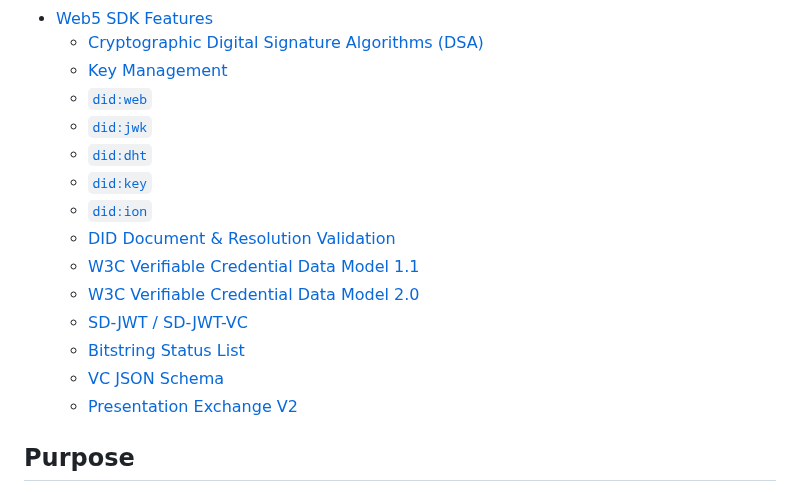
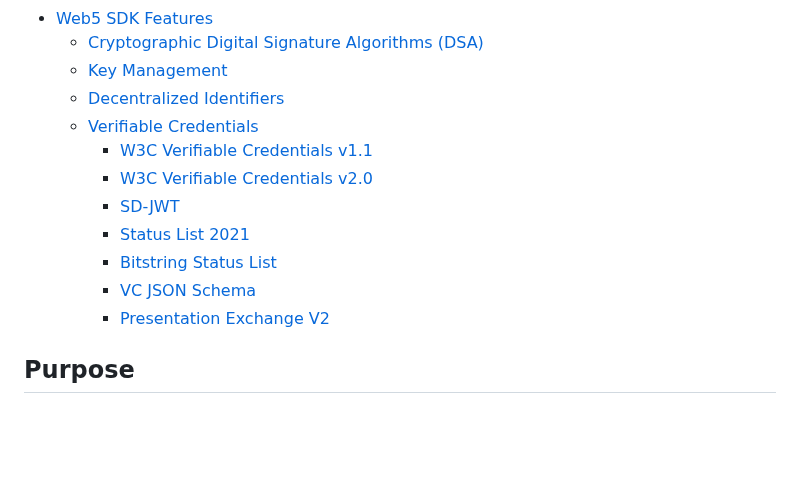
Before and after one commit to TBD54566975/web5-spec, a Markdown page: README.md, the part around one of its changes. Drawn GitHub-style; blank space fills up the shorter version.

```diff
--- a/README.md
+++ b/README.md
@@ -18,18 +18,15 @@
 - [Web5 SDK Features](#web5-sdk-features)
   - [Cryptographic Digital Signature Algorithms (DSA)](#cryptographic-digital-signature-algorithms-dsa)
   - [Key Management](#key-management)
-  - [`did:web`](#didweb)
-  - [`did:jwk`](#didjwk)
-  - [`did:dht`](#diddht)
-  - [`did:key`](#didkey)
-  - [`did:ion`](#didion)
-  - [DID Document \& Resolution Validation](#did-document--resolution-validation)
-  - [W3C Verifiable Credential Data Model 1.1](#w3c-verifiable-credential-data-model-11)
-  - [W3C Verifiable Credential Data Model 2.0](#w3c-verifiable-credential-data-model-20)
-  - [SD-JWT / SD-JWT-VC](#sd-jwt--sd-jwt-vc)
-  - [Bitstring Status List](#bitstring-status-list)
-  - [VC JSON Schema](#vc-json-schema)
-  - [Presentation Exchange V2](#presentation-exchange-v2)
+  - [Decentralized Identifiers](#decentralized-identifiers)
+  - [Verifiable Credentials](#verifiable-credentials)
+    - [W3C Verifiable Credentials v1.1](#w3c-verifiable-credential-data-model-11)
+    - [W3C Verifiable Credentials v2.0](#w3c-verifiable-credential-data-model-20)
+    - [SD-JWT](#sd-jwt)
+    - [Status List 2021](#status-list-2021)
+    - [Bitstring Status List](#bitstring-status-list)
+    - [VC JSON Schema](#vc-json-schema)
+    - [Presentation Exchange V2](#presentation-exchange-v2)
 
 ## Purpose
 
```
Also changed, not shown: other parts of README.md (+24 -25 lines).
